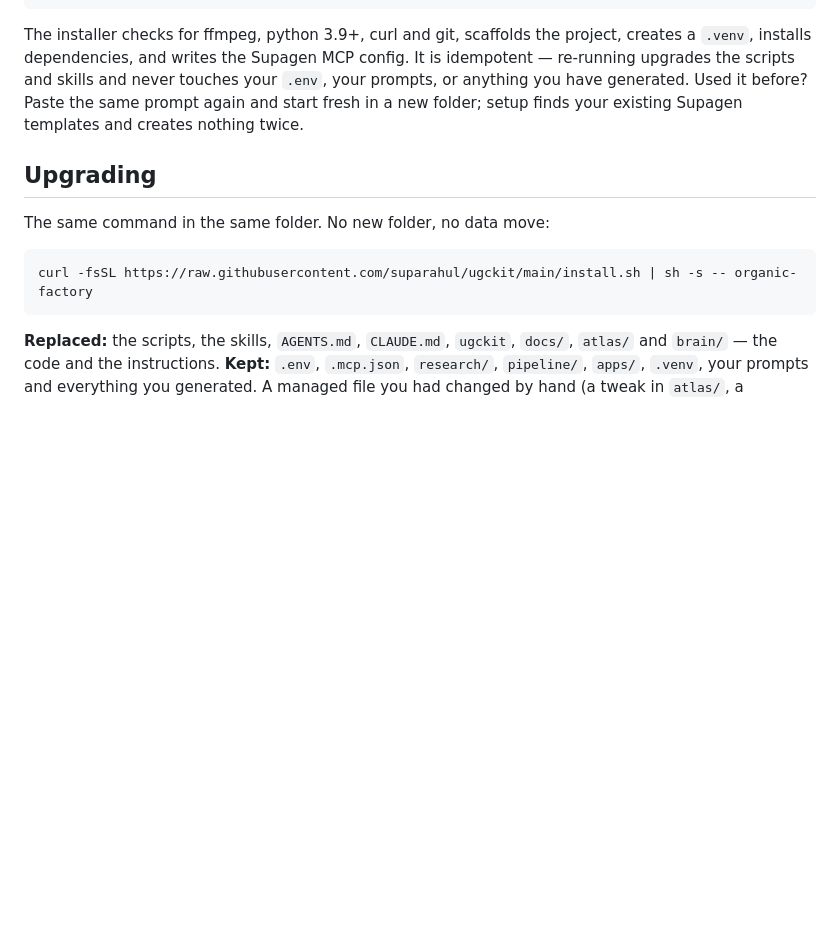
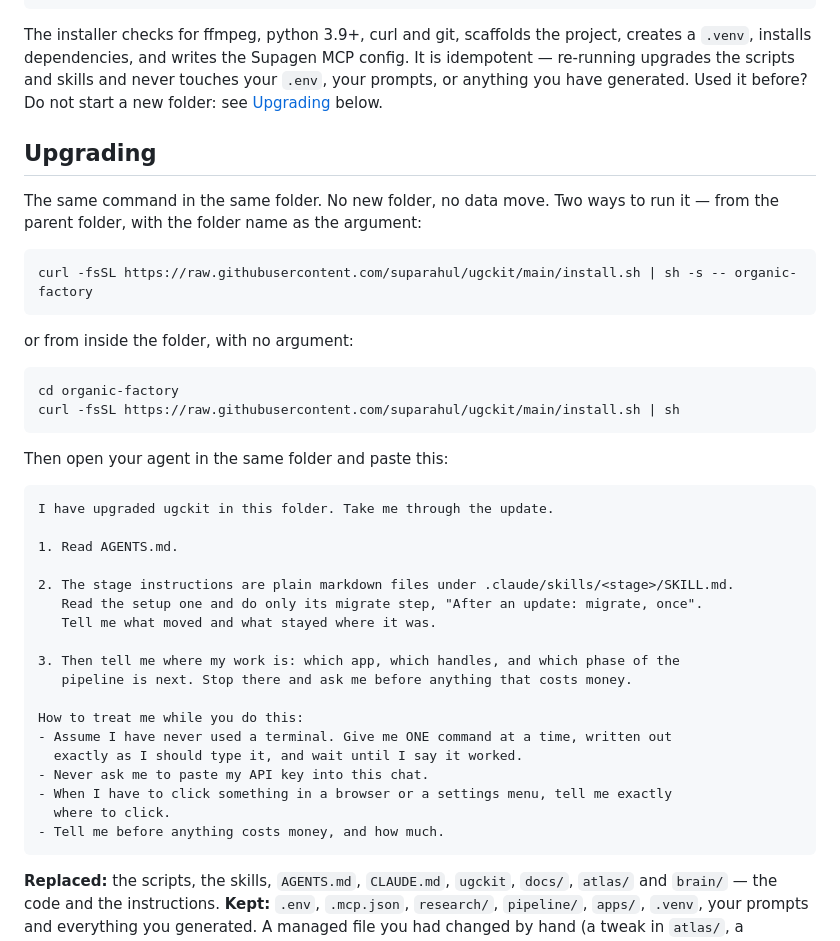
Before and after one commit to suparahul/ugckit, a Markdown page: README.md, the part around the change. Drawn GitHub-style; blank space fills up the shorter version.

Commit message:
README: point returning users at Upgrading; add the after-upgrade prompt and both forms of the command
Co-Authored-By: Claude Opus 5 <noreply@anthropic.com>

````diff
--- a/README.md
+++ b/README.md
@@ -68,15 +68,43 @@ Or from a clone:
 The installer checks for ffmpeg, python 3.9+, curl and git, scaffolds the project,
 creates a `.venv`, installs dependencies, and writes the Supagen MCP config. It is
 idempotent — re-running upgrades the scripts and skills and never touches your `.env`,
-your prompts, or anything you have generated. Used it before? Paste the same prompt again
-and start fresh in a new folder; setup finds your existing Supagen templates and creates
-nothing twice.
+your prompts, or anything you have generated. Used it before? Do not start a new folder:
+see [Upgrading](#upgrading) below.
 
 ## Upgrading
 
-The same command in the same folder. No new folder, no data move:
+The same command in the same folder. No new folder, no data move. Two ways to run it —
+from the parent folder, with the folder name as the argument:
 
     curl -fsSL https://raw.githubusercontent.com/suparahul/ugckit/main/install.sh | sh -s -- organic-factory
+
+or from inside the folder, with no argument:
+
+    cd organic-factory
+    curl -fsSL https://raw.githubusercontent.com/suparahul/ugckit/main/install.sh | sh
+
+Then open your agent in the same folder and paste this:
+
+```
+I have upgraded ugckit in this folder. Take me through the update.
+
+1. Read AGENTS.md.
+
+2. The stage instructions are plain markdown files under .claude/skills/<stage>/SKILL.md.
+   Read the setup one and do only its migrate step, "After an update: migrate, once".
+   Tell me what moved and what stayed where it was.
+
+3. Then tell me where my work is: which app, which handles, and which phase of the
+   pipeline is next. Stop there and ask me before anything that costs money.
+
+How to treat me while you do this:
+- Assume I have never used a terminal. Give me ONE command at a time, written out
+  exactly as I should type it, and wait until I say it worked.
+- Never ask me to paste my API key into this chat.
+- When I have to click something in a browser or a settings menu, tell me exactly
+  where to click.
+- Tell me before anything costs money, and how much.
+```
 
 **Replaced:** the scripts, the skills, `AGENTS.md`, `CLAUDE.md`, `ugckit`, `docs/`,
 `atlas/` and `brain/` — the code and the instructions. **Kept:** `.env`, `.mcp.json`,
````
